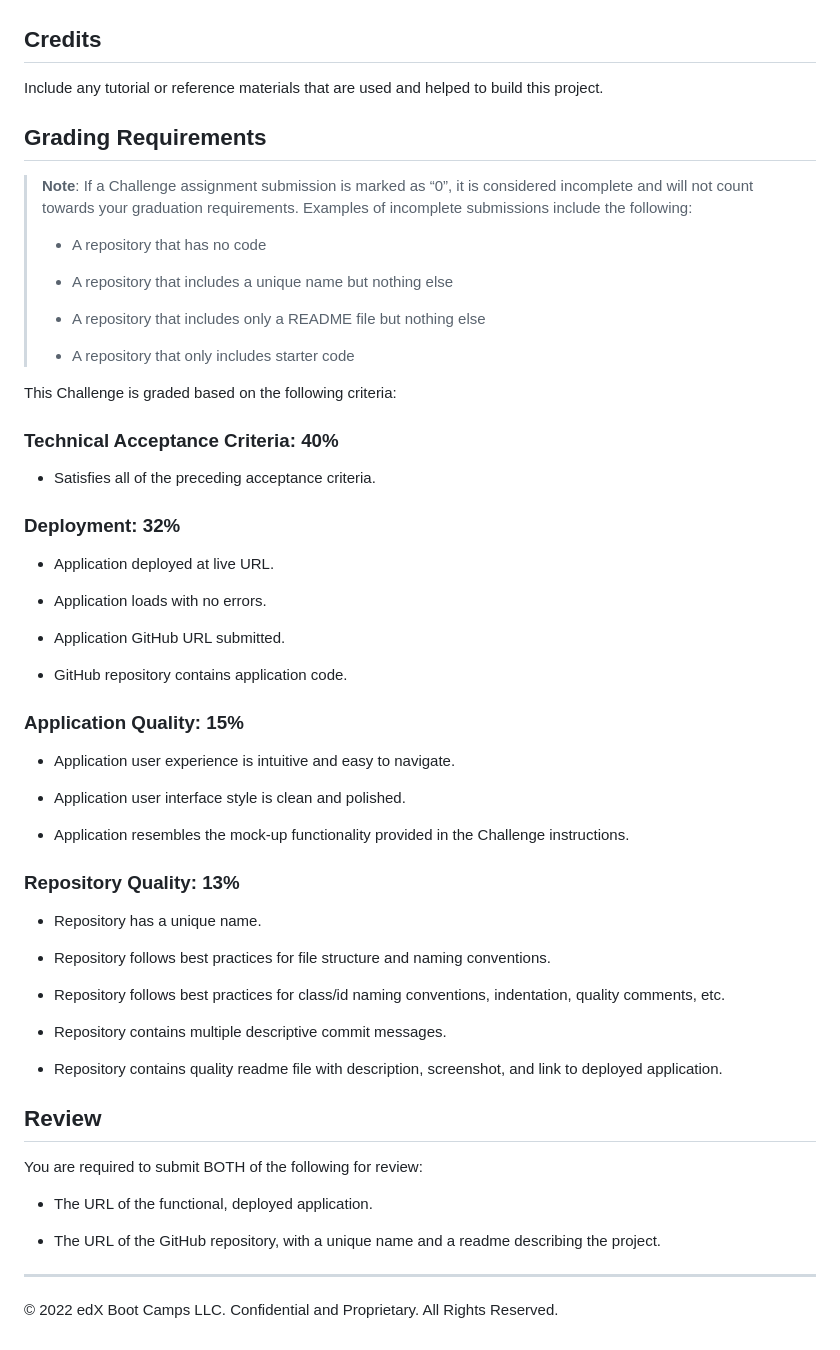
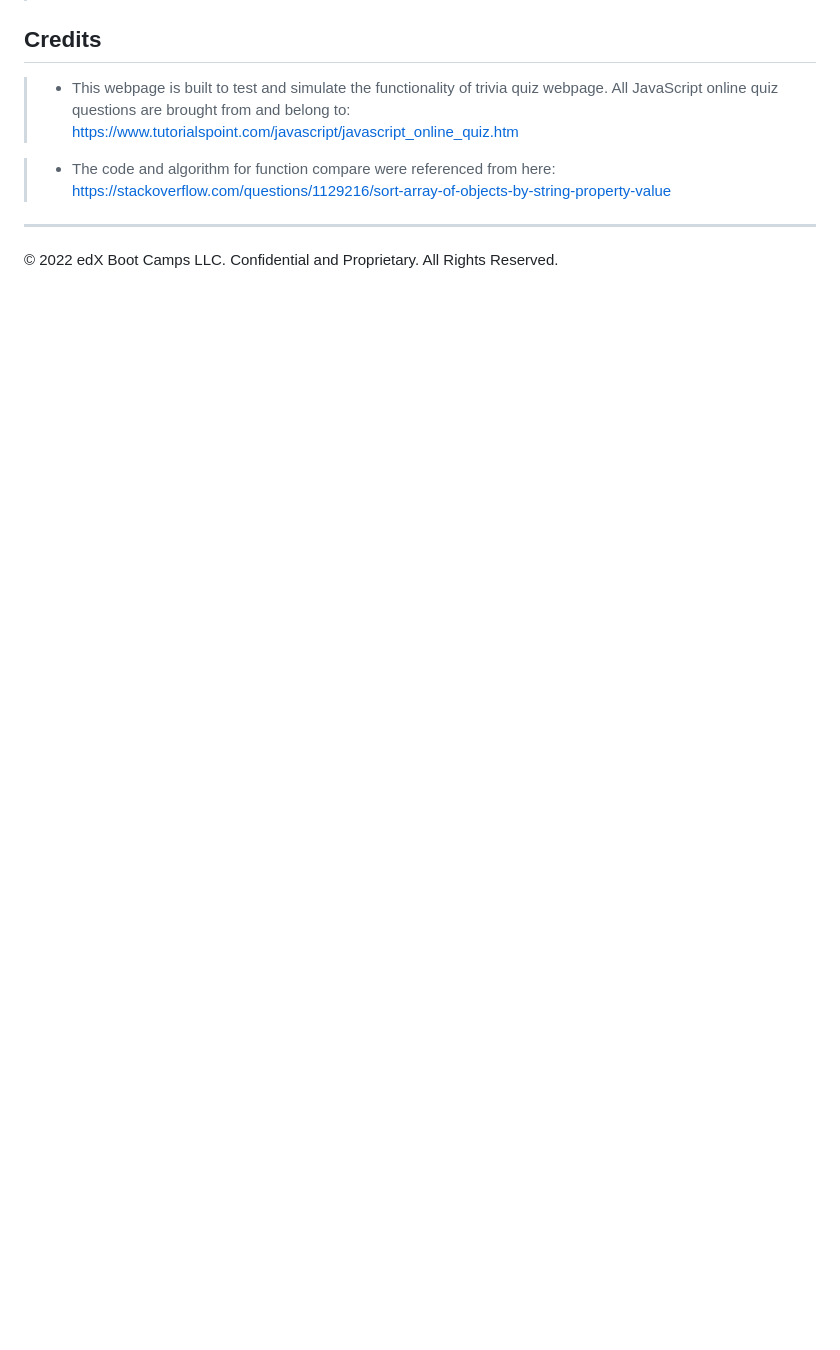
Before and after one commit to taeyoungP/Trivia_Quiz, a Markdown page: README.md, the part around one of its changes. Rendered like a GitHub page; blank space fills up the shorter version.

```diff
--- a/README.md
+++ b/README.md
@@ -43,62 +81,9 @@ Guide for how to play, explanation for button and user interface
 
 ## Credits
-Include any tutorial or reference materials that are used and helped to build this project.
+> * This webpage is built to test and simulate the functionality of trivia quiz webpage. All JavaScript online quiz questions are brought from and belong to: https://www.tutorialspoint.com/javascript/javascript_online_quiz.htm
 
-## Grading Requirements
+> * The code and algorithm for function compare were referenced from here: https://stackoverflow.com/questions/1129216/sort-array-of-objects-by-string-property-value
 
-> **Note**: If a Challenge assignment submission is marked as “0”, it is considered incomplete and will not count towards your graduation requirements. Examples of incomplete submissions include the following:
->
-> * A repository that has no code
->
-> * A repository that includes a unique name but nothing else
->
-> * A repository that includes only a README file but nothing else
->
-> * A repository that only includes starter code
-
-This Challenge is graded based on the following criteria:
-
-### Technical Acceptance Criteria: 40%
-
-* Satisfies all of the preceding acceptance criteria.
-
-### Deployment: 32%
-
-* Application deployed at live URL.
-
-* Application loads with no errors.
-
-* Application GitHub URL submitted.
-
-* GitHub repository contains application code.
-
-### Application Quality: 15%
-
-* Application user experience is intuitive and easy to navigate.
-
-* Application user interface style is clean and polished.
-
-* Application resembles the mock-up functionality provided in the Challenge instructions.
-
-### Repository Quality: 13%
-
-* Repository has a unique name.
-
-* Repository follows best practices for file structure and naming conventions.
-
-* Repository follows best practices for class/id naming conventions, indentation, quality comments, etc.
-
-* Repository contains multiple descriptive commit messages.
-
-* Repository contains quality readme file with description, screenshot, and link to deployed application.
-
-## Review
-
-You are required to submit BOTH of the following for review:
-
-* The URL of the functional, deployed application.
-
-* The URL of the GitHub repository, with a unique name and a readme describing the project.
 
 ---
 
```
Also changed, not shown: other parts of README.md (+40 -2 lines), Assets/images/finished.png (added), Assets/images/name_submit.png (added), Assets/images/scoreboard.png (added), Assets/images/start_game.png (added), Assets/images/start_menu.png (added), Assets/images/timeover.png (added), 1 other file.
